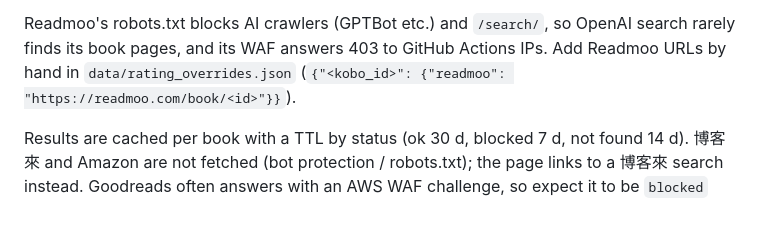
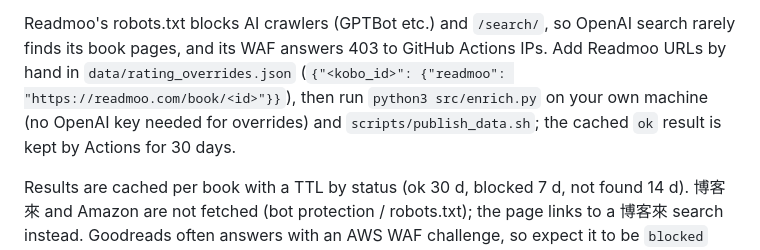
Before and after one commit to zapion/kobo99-digest, a Markdown page: README.md, the part around the change. Rendered like a GitHub page; blank space fills up the shorter version.

Commit message:
docs: Readmoo overrides must be fetched locally
Co-Authored-By: Claude Opus 5.5 <noreply@anthropic.com>

```diff
--- a/README.md
+++ b/README.md
@@ -54,7 +54,9 @@ is asked for the book's exact Kobo Taiwan URL, and only a rating reported for th
 
 Readmoo's robots.txt blocks AI crawlers (GPTBot etc.) and `/search/`, so OpenAI search rarely
 finds its book pages, and its WAF answers 403 to GitHub Actions IPs. Add Readmoo URLs by hand in
-`data/rating_overrides.json` (`{"<kobo_id>": {"readmoo": "https://readmoo.com/book/<id>"}}`).
+`data/rating_overrides.json` (`{"<kobo_id>": {"readmoo": "https://readmoo.com/book/<id>"}}`),
+then run `python3 src/enrich.py` on your own machine (no OpenAI key needed for overrides) and
+`scripts/publish_data.sh`; the cached `ok` result is kept by Actions for 30 days.
 
 Results are cached per book with a TTL by status (ok 30 d, blocked 7 d, not found 14 d). 博客來 and Amazon are not fetched (bot
 protection / robots.txt); the page links to a 博客來 search instead. Goodreads often answers with
```
